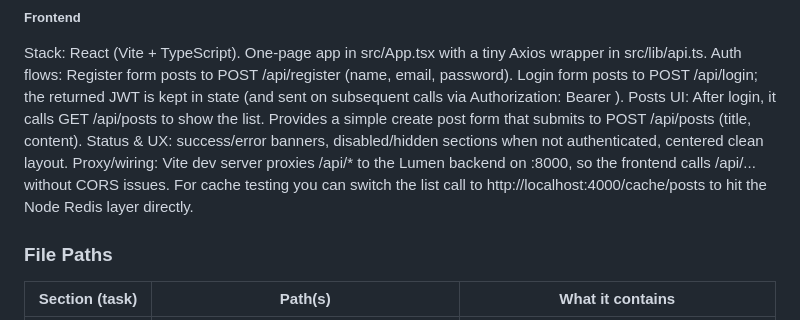
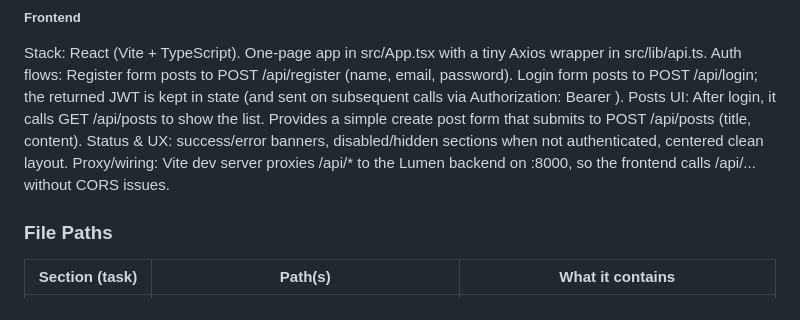
Before and after one commit to shnallapeddi/EnergeX, a Markdown page: README.md, the part around the change. Rendered like a GitHub page.

```diff
--- a/README.md
+++ b/README.md
@@ -86,7 +86,6 @@ After login, it calls GET /api/posts to show the list.
 Provides a simple create post form that submits to POST /api/posts (title, content).
 Status & UX: success/error banners, disabled/hidden sections when not authenticated, centered clean layout.
 Proxy/wiring: Vite dev server proxies /api/* to the Lumen backend on :8000, so the frontend calls /api/... without CORS issues.
-For cache testing you can switch the list call to http://localhost:4000/cache/posts to hit the Node Redis layer directly.
 
 ### File Paths
 | Section (task)                 | Path(s)                                                                                               | What it contains                                                                                                 |
```
